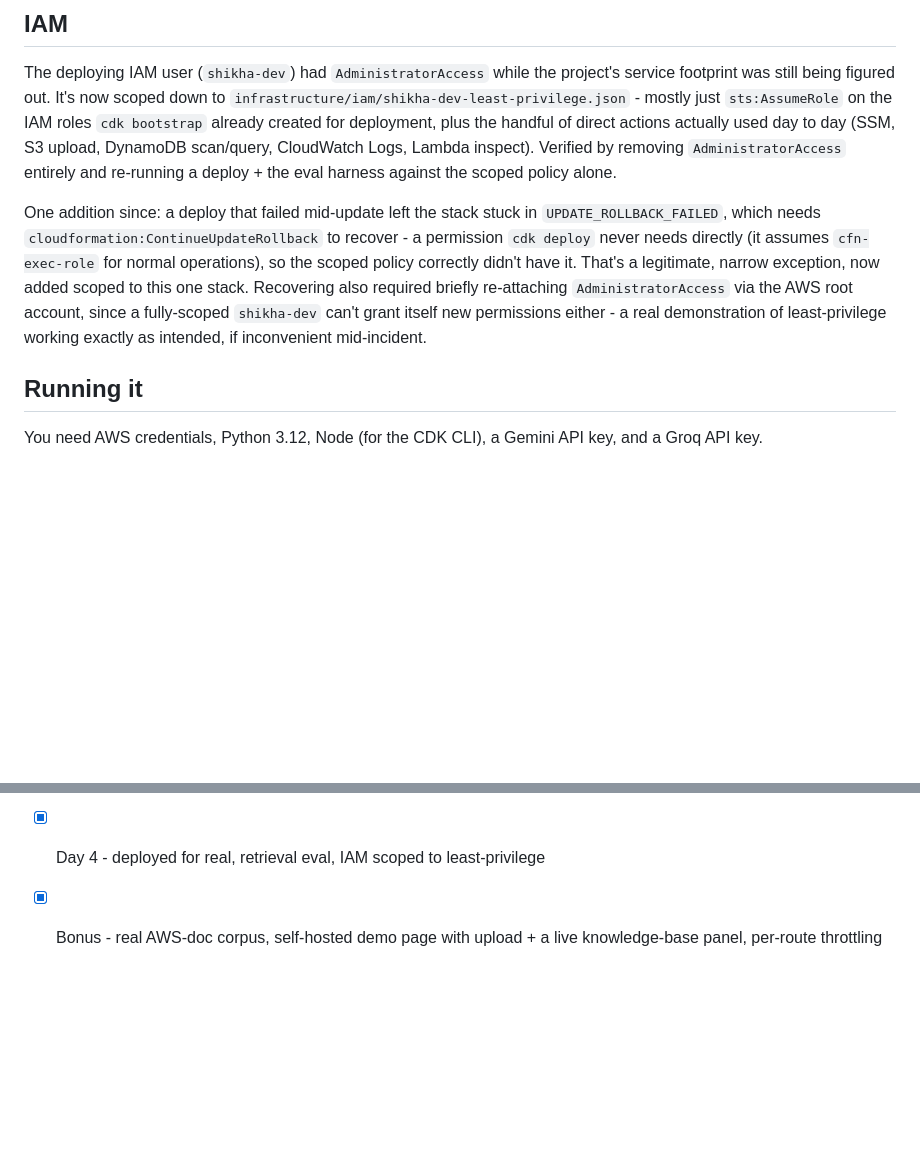
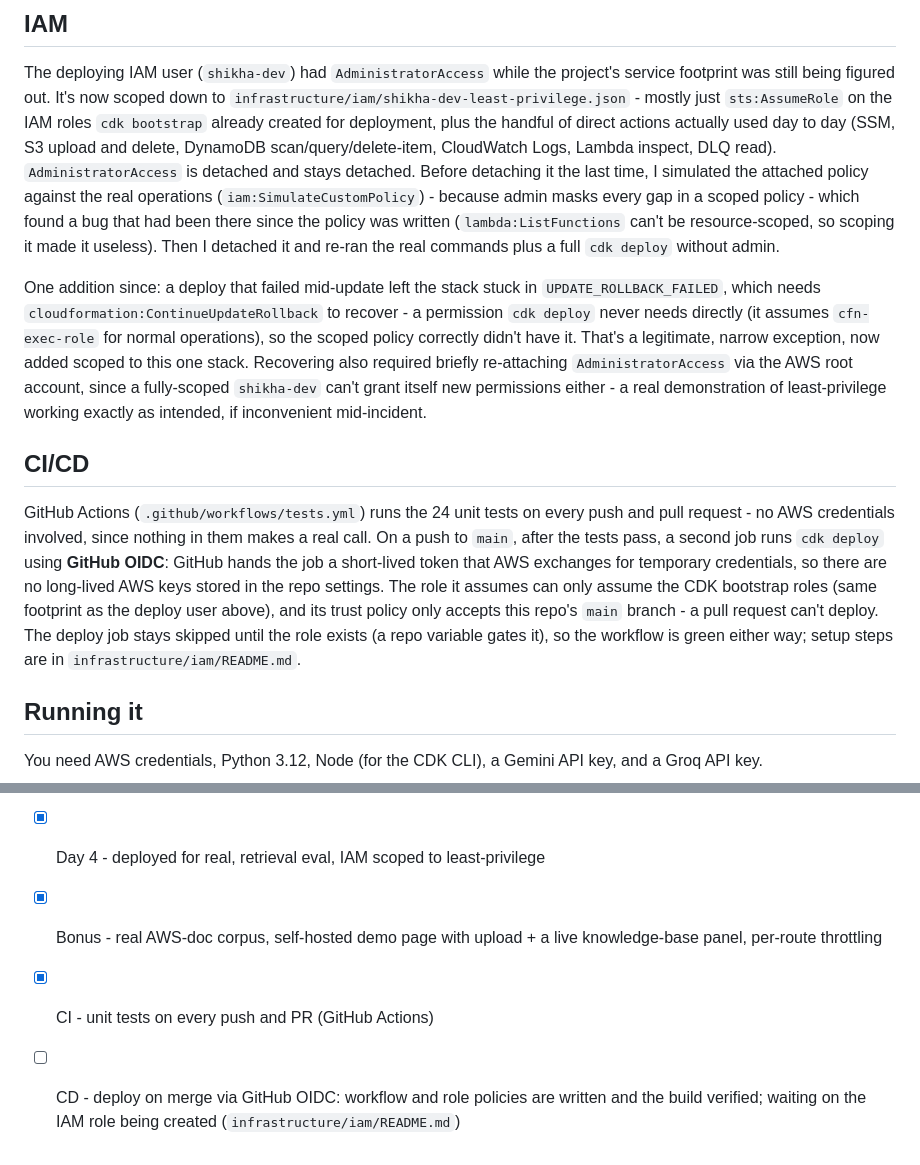
Before and after one commit to Shikha14DoD/AWS-DOC-QA, a Markdown page: README.md, 2 parts joined by grey strips. Drawn GitHub-style; blank space fills up the shorter version.

```diff
--- a/README.md
+++ b/README.md
@@ -185,9 +185,14 @@ project's service footprint was still being figured out. It's now scoped down
 to `infrastructure/iam/shikha-dev-least-privilege.json` - mostly just
 `sts:AssumeRole` on the IAM roles `cdk bootstrap` already created for
 deployment, plus the handful of direct actions actually used day to day (SSM,
-S3 upload, DynamoDB scan/query, CloudWatch Logs, Lambda inspect). Verified by
-removing `AdministratorAccess` entirely and re-running a deploy + the eval
-harness against the scoped policy alone.
+S3 upload and delete, DynamoDB scan/query/delete-item, CloudWatch Logs, Lambda
+inspect, DLQ read). `AdministratorAccess` is detached and stays detached.
+Before detaching it the last time, I simulated the attached policy against the
+real operations (`iam:SimulateCustomPolicy`) - because admin masks every gap
+in a scoped policy - which found a bug that had been there since the policy
+was written (`lambda:ListFunctions` can't be resource-scoped, so scoping it made
+it useless). Then I detached it and re-ran the real commands plus a full
+`cdk deploy` without admin.
 
 One addition since: a deploy that failed mid-update left the stack stuck in
 `UPDATE_ROLLBACK_FAILED`, which needs `cloudformation:ContinueUpdateRollback`
@@ -198,6 +203,20 @@ stack. Recovering also required briefly re-attaching `AdministratorAccess`
 via the AWS root account, since a fully-scoped `shikha-dev` can't grant
 itself new permissions either - a real demonstration of least-privilege
 working exactly as intended, if inconvenient mid-incident.
+
+## CI/CD
+
+GitHub Actions (`.github/workflows/tests.yml`) runs the 24 unit tests on every
+push and pull request - no AWS credentials involved, since nothing in them
+makes a real call. On a push to `main`, after the tests pass, a second job
+runs `cdk deploy` using **GitHub OIDC**: GitHub hands the job a short-lived
+token that AWS exchanges for temporary credentials, so there are no long-lived
+AWS keys stored in the repo settings. The role it assumes can only assume the
+CDK bootstrap roles (same footprint as the deploy user above), and its trust
+policy only accepts this repo's `main` branch - a pull request can't deploy.
+The deploy job stays skipped until the role exists (a repo variable gates it),
+so the workflow is green either way; setup steps are in
+`infrastructure/iam/README.md`.
 
 ## Running it
 
@@ -243,3 +262,7 @@ curl -X POST "$(aws cloudformation describe-stacks --stack-name InfrastructureSt
 - [x] Day 4 - deployed for real, retrieval eval, IAM scoped to least-privilege
 - [x] Bonus - real AWS-doc corpus, self-hosted demo page with upload + a
       live knowledge-base panel, per-route throttling
+- [x] CI - unit tests on every push and PR (GitHub Actions)
+- [ ] CD - deploy on merge via GitHub OIDC: workflow and role policies are
+      written and the build verified; waiting on the IAM role being created
+      (`infrastructure/iam/README.md`)
```
Also changed, not shown: infrastructure/iam/README.md (+44 -0 lines).
